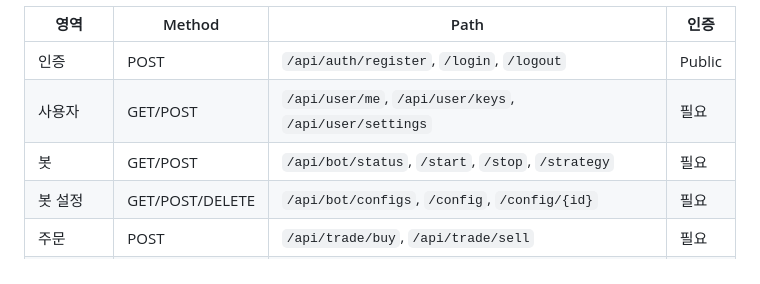
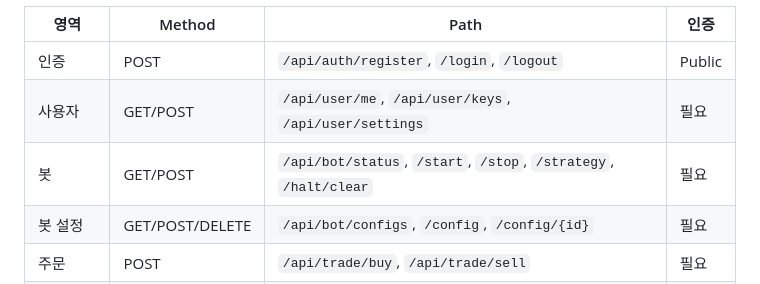
Before and after one commit to yoon627/coin-trading-bot, a Markdown page: README.md, the part around the change. GitHub-like rendering.

Commit message:
docs: halt 해제 엔드포인트·V14(trading_states) 반영 (README·PROJECT_ANALYSIS)

```diff
--- a/README.md
+++ b/README.md
@@ -166,7 +166,7 @@ coin-trading-bot/
 |---|---|---|---|
 | 인증 | POST | `/api/auth/register`, `/login`, `/logout` | Public |
 | 사용자 | GET/POST | `/api/user/me`, `/api/user/keys`, `/api/user/settings` | 필요 |
-| 봇 | GET/POST | `/api/bot/status`, `/start`, `/stop`, `/strategy` | 필요 |
+| 봇 | GET/POST | `/api/bot/status`, `/start`, `/stop`, `/strategy`, `/halt/clear` | 필요 |
 | 봇 설정 | GET/POST/DELETE | `/api/bot/configs`, `/config`, `/config/{id}` | 필요 |
 | 주문 | POST | `/api/trade/buy`, `/api/trade/sell` | 필요 |
 | 자산/이력 | GET | `/api/account`, `/api/portfolio`, `/api/trades` | 필요 |
```
Also changed, not shown: PROJECT_ANALYSIS.md (+5 -4 lines).
